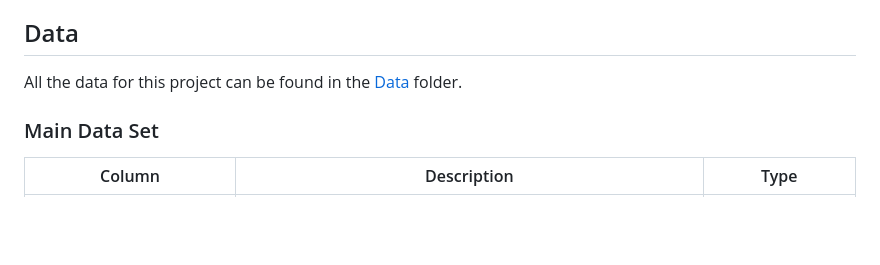
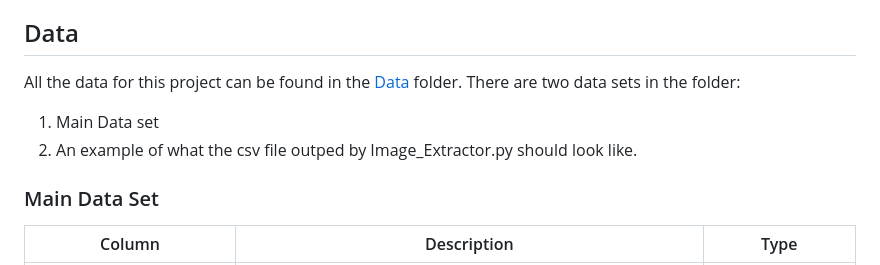
Before and after one commit to ik4vrb/ds-4002-team-aai-project-2, a Markdown page: README.md, the part around one of its changes. GitHub-like rendering; blank space fills up the shorter version.

```diff
--- a/README.md
+++ b/README.md
@@ -36,7 +36,11 @@ The first one is called DS_4002_Project_2.py and contains a script that parses t
 The second file is and RMD file that creates models comparing the metadata and characteristics from the python script with the prices for the paintings.
 
 ## Data
+
 All the data for this project can be found in the [Data](https://github.com/ik4vrb/ds-4002-team-aai-project-2/tree/main/Data) folder.
+There are two data sets in the folder:
+1. Main Data set
+2. An example of what the csv file outped by Image_Extractor.py should look like.
 
 ### Main Data Set
 
```
Also changed, not shown: other parts of README.md (+0 -2 lines).
